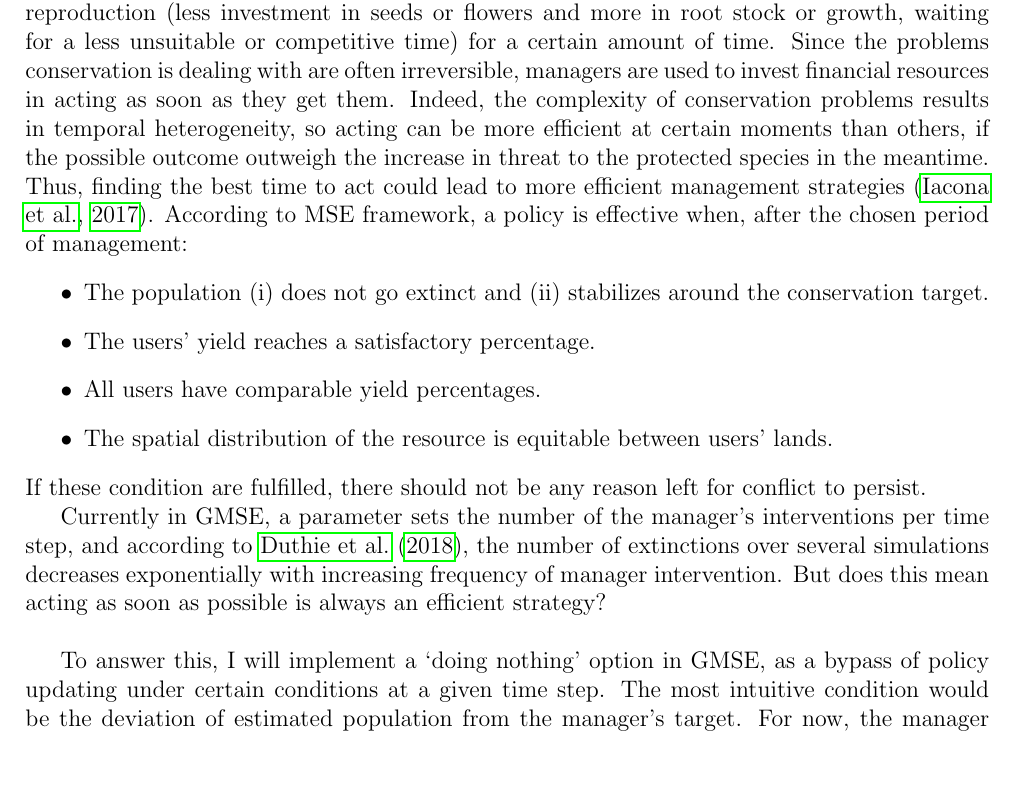
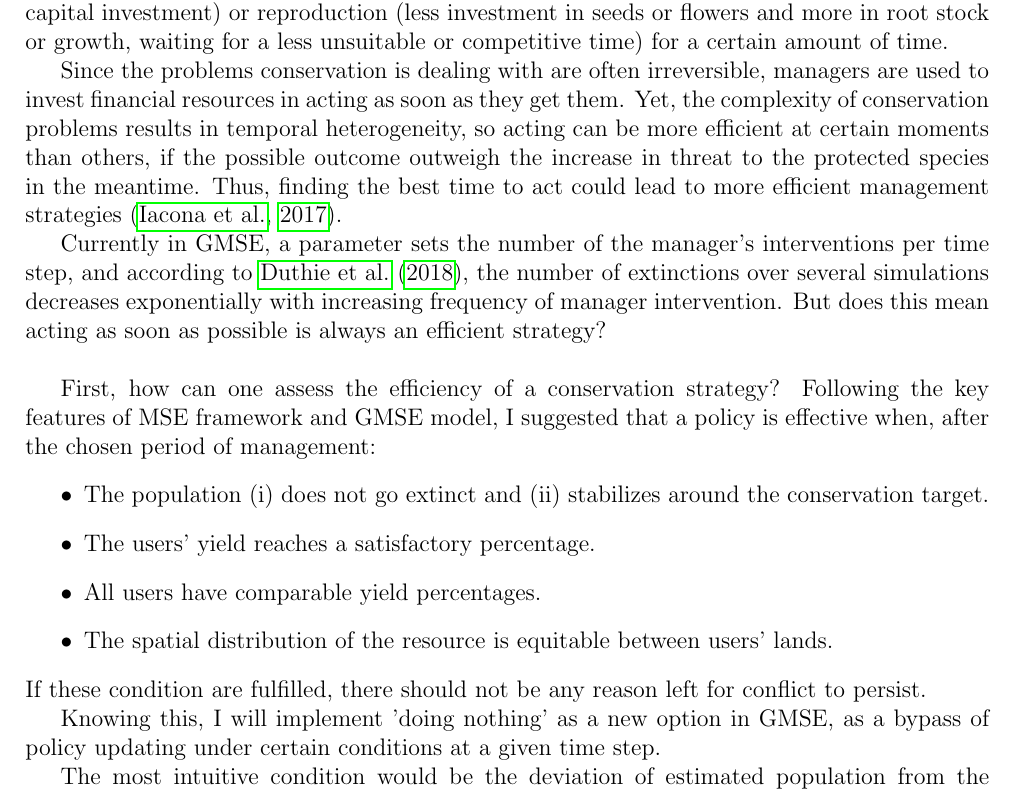
Before and after one commit to AdrianBach/TenWeekReport, a LaTeX document (TenWeekReport.tex): part of page 8 of 13, cut so that both start at the same text, the shorter picture padded with empty space. Compiled offline with pdfLaTeX.

Commit message:
few corrections on research questions

```diff
--- a/TenWeekReport.tex
+++ b/TenWeekReport.tex
@@ -393,13 +394,19 @@ Furthermore, this situation could clearly benefit from the results of this proje
 %Dynamic threshold? A function of deviation from target, or conflict intensity, that would modify the action threshold.\\
 %Waiting could imply saving a certain amount of budget for next step. Something that could also concern the users, maybe highlighting a best time to act.
 %Recently introduced in iacona2017evolutionary: optimal delay before using funds.
-Optimal growth in finances, or plant, sometimes includes doing nothing. % BD: I think this could be clearer -- do you mean that the best action to take to manage a population (or a business, perhaps) is to not attempt a change in action (i.e., "if it's not broken, don't try to fix it").
-More precisely, to invest less resources than usual in buying (balancing consumption and capital investment) or reproduction (less investment in seeds or flowers and more in root stock or growth, waiting for a less unsuitable or competitive time) for a certain amount of time. % BD: I like how you've explained this -- I wonder if it might be useful to find some examples in history (conservation or others) in which not doing anything would be preferable to any other action? There are of course, plenty of examples in which doing nothing would have been preferable to what was *actually* done (cane toads in Australia come to mind -- which were originally meant to control the cane beetle, but were wildly ineffective), but I can't think of anything off hand in which leaving things alone was concluded to be the best option -- they must be out there in the literature somewhere.
+Optimal growth in finances, or plant, sometimes includes doing nothing.
+
+% BD: I think this could be clearer -- do you mean that the best action to take to manage a population (or a business, perhaps) is to not attempt a change in action (i.e., "if it's not broken, don't try to fix it").
+
+More precisely, to invest less resources than usual in buying (balancing consumption and capital investment) or reproduction (less investment in seeds or flowers and more in root stock or growth, waiting for a less unsuitable or competitive time) for a certain amount of time.
+
+% BD: I like how you've explained this -- I wonder if it might be useful to find some examples in history (conservation or others) in which not doing anything would be preferable to any other action? There are of course, plenty of examples in which doing nothing would have been preferable to what was *actually* done (cane toads in Australia come to mind -- which were originally meant to control the cane beetle, but were wildly ineffective), but I can't think of anything off hand in which leaving things alone was concluded to be the best option -- they must be out there in the literature somewhere.
+
 Since the problems conservation is dealing with are often irreversible, managers are used to invest financial resources in acting as soon as they get them.
 %Optimal growth concept applied to management strategy shows that investing in other domains than policy application is sometimes more profitable for conservation goals, if the possible outcome outweigh the increase in threat in the meantime.
 %By doing nothing, authors mean invest in other domains than policy application, such as research, monitoring, or even other lucrative placements.
 %But only if the possible outcome outweigh the increase in threat in the meantime.\\
-Indeed, the complexity of conservation problems results in temporal heterogeneity, so acting can be more efficient at certain moments than others, if the possible outcome outweigh the increase in threat to the protected species in the meantime.
+Yet, the complexity of conservation problems results in temporal heterogeneity, so acting can be more efficient at certain moments than others, if the possible outcome outweigh the increase in threat to the protected species in the meantime.
 %Just as conservation outcomes can be improved by "identifying the most efficient locations to act in space",
 Thus, finding the best time to act could lead to more efficient management strategies \citep{Iacona2017waiting}.
 %
@@ -407,7 +414,15 @@ Thus, finding the best time to act could lead to more efficient management strat
 %In \cite{gordon2011assessing}, the efficiency of offsetting is assessed by the "impact" of the policy implementation.
 %It is the difference in the amount of native habitat loss when offsetting or not.
 %This could be a interesting condition to assess whether manager should update the policy at this time or not. PAS A LA BONNE PLACE
-According to MSE framework, a policy is effective when, after the chosen period of management:
+
+Currently in GMSE, a parameter sets the number of the manager's interventions per time step, and according to \cite{duthie2018}, the number of extinctions over several simulations decreases exponentially with increasing frequency of manager intervention.
+%So, I suspect it is going to show that doing nothing is not sustainable as a policy in itself. Surprise!
+But does this mean acting as soon as possible is always an efficient strategy?\\
+% BD: This is good, and it might be useful to also think about what constitutes 'efficient strategy' in this case -- this will almost certainly relate to both the strategy objectives (e.g., how close to the target density do you want to be, or how much do you want to minimise the extinction risk) and the use of time and money (budget, perhaps in this case). You could make the argument that although a strategy might maintain the population most closely to the target density when a lot of effort is expended (in terms of time and money spent), the gains in terms of minimising the deviation from target become more expensive than they are worth in some cases, and it would therefore be more efficient to decrease effort and allow the deviation from target to increase so that energy could be spent elsewhere. Addition, if budget can be saved, it might actually minimise the deviation from target even further by allowing a manager to draw from a larger budget when doing so is really necessary.
+%I will answer this question by implementing new features in GMSE, and assess the efficiency of management strategies using them.
+
+First, how can one assess the efficiency of a conservation strategy?
+Following the key features of MSE framework and GMSE model, I suggested that a policy is effective when, after the chosen period of management:
 % BD: Citation? I think these are good criteria, but are they really part of the framework, or did  you develop them yourself?x
 \begin{itemize}
     \item The population (i) does not go extinct and (ii) stabilizes around the conservation target.
@@ -417,12 +432,10 @@ According to MSE framework, a policy is effective when, after the chosen period
 \end{itemize}
 If these condition are fulfilled, there should not be any reason left for conflict to persist.
 
-Currently in GMSE, a parameter sets the number of the manager's interventions per time step, and according to \cite{duthie2018}, the number of extinctions over several simulations decreases exponentially with increasing frequency of manager intervention.
-%So, I suspect it is going to show that doing nothing is not sustainable as a policy in itself. Surprise!
-But does this mean acting as soon as possible is always an efficient strategy?\\ % BD: This is good, and it might be useful to also think about what constitutes 'efficient strategy' in this case -- this will almost certainly relate to both the strategy objectives (e.g., how close to the target density do you want to be, or how much do you want to minimise the extinction risk) and the use of time and money (budget, perhaps in this case). You could make the argument that although a strategy might maintain the population most closely to the target density when a lot of effort is expended (in terms of time and money spent), the gains in terms of minimising the deviation from target become more expensive than they are worth in some cases, and it would therefore be more efficient to decrease effort and allow the deviation from target to increase so that energy could be spent elsewhere. Addition, if budget can be saved, it might actually minimise the deviation from target even further by allowing a manager to draw from a larger budget when doing so is really necessary.
-%I will answer this question by implementing new features in GMSE, and assess the efficiency of management strategies using them.
+Knowing this, I will implement 'doing nothing' as a new option in GMSE, as a bypass of policy updating under certain conditions at a given time step.
 
-To answer this, I will implement a `doing nothing' option in GMSE, as a bypass of policy updating under certain conditions at a given time step. % BD: I would make clear that this development is actually a new policy option, effectively, for the manager -- you're not just telling the simulatoin to do nothing, but allowing the manager to not set policy and instead save resources for future decision-making outcomes.
+% BD: I would make clear that this development is actually a new policy option, effectively, for the manager -- you're not just telling the simulatoin to do nothing, but allowing the manager to not set policy and instead save resources for future decision-making outcomes.
+
 The most intuitive condition would be the deviation of estimated population from the manager's target.
 For now, the manager updates the policy whenever they are meant to, even if the estimated population is only a few individuals away from the target.
 To loosen this condition, I will implement an action threshold $A$ based on $D$, the ratio of estimated population size to manager's target size.
```
Also changed, not shown: TenWeekReport.tex (10 more changed lines).
